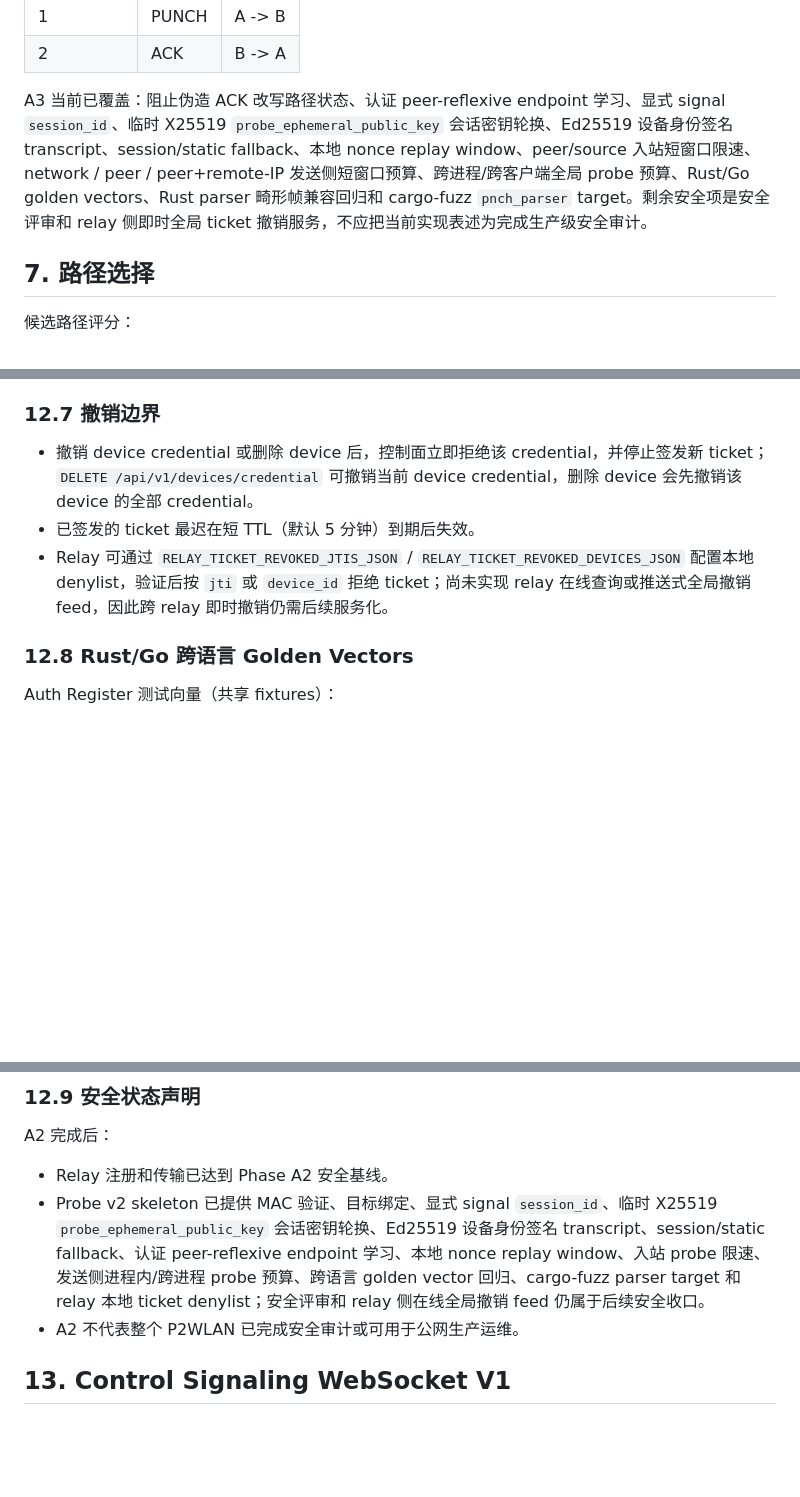
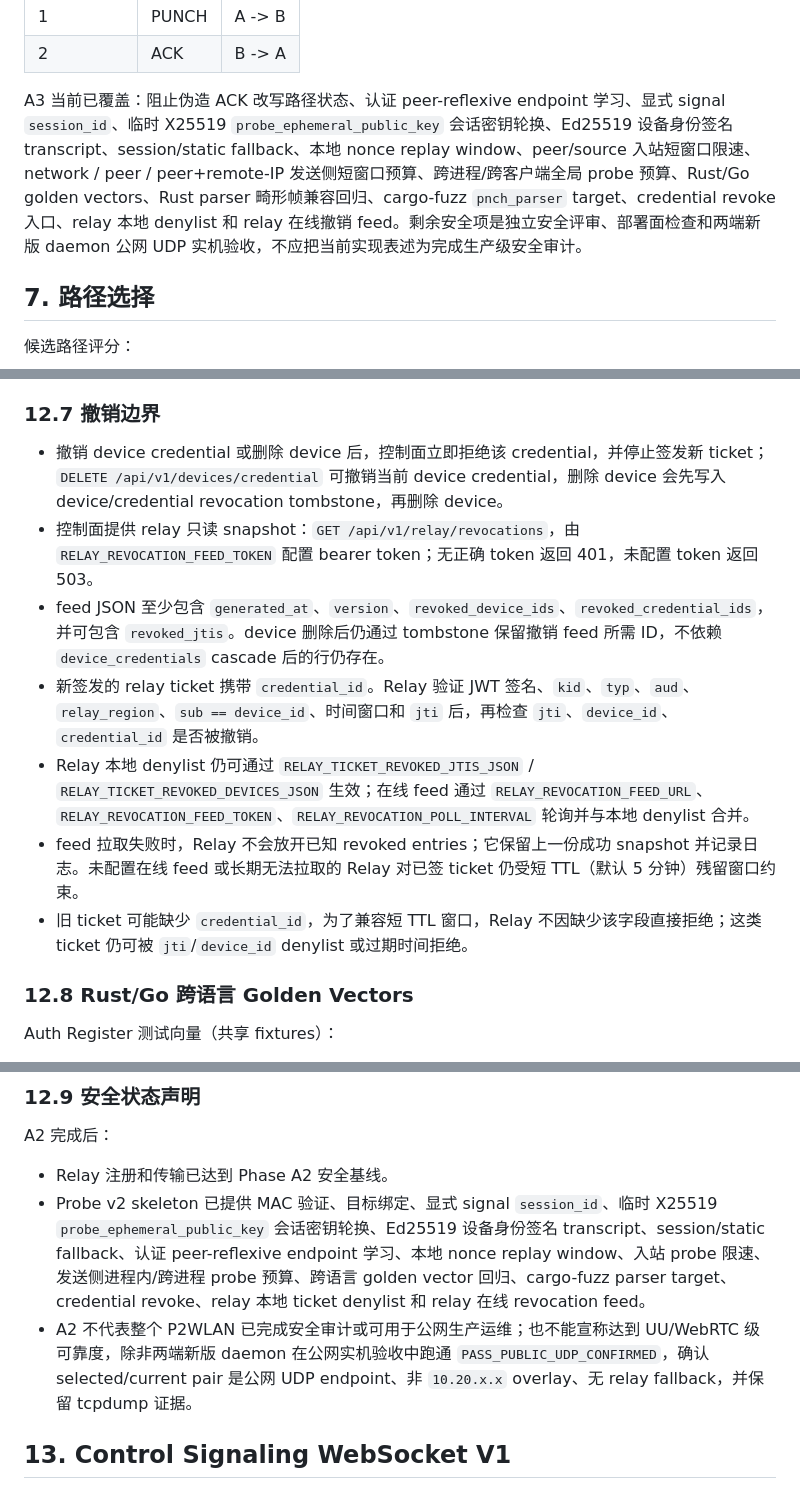
Before and after one commit to yhan-sun/p2wlan, a Markdown page: docs/PROTOCOL.md, 3 parts joined by grey strips. GitHub-like rendering; blank space fills up the shorter version.

Commit message:
Document revocation and security boundaries

```diff
--- a/docs/PROTOCOL.md
+++ b/docs/PROTOCOL.md
@@ -336,7 +336,7 @@ probe_mac_key = base_probe_mac_key
 | 1 | PUNCH | A -> B |
 | 2 | ACK | B -> A |
 
-A3 当前已覆盖：阻止伪造 ACK 改写路径状态、认证 peer-reflexive endpoint 学习、显式 signal `session_id`、临时 X25519 `probe_ephemeral_public_key` 会话密钥轮换、Ed25519 设备身份签名 transcript、session/static fallback、本地 nonce replay window、peer/source 入站短窗口限速、network / peer / peer+remote-IP 发送侧短窗口预算、跨进程/跨客户端全局 probe 预算、Rust/Go golden vectors、Rust parser 畸形帧兼容回归和 cargo-fuzz `pnch_parser` target。剩余安全项是安全评审和 relay 侧即时全局 ticket 撤销服务，不应把当前实现表述为完成生产级安全审计。
+A3 当前已覆盖：阻止伪造 ACK 改写路径状态、认证 peer-reflexive endpoint 学习、显式 signal `session_id`、临时 X25519 `probe_ephemeral_public_key` 会话密钥轮换、Ed25519 设备身份签名 transcript、session/static fallback、本地 nonce replay window、peer/source 入站短窗口限速、network / peer / peer+remote-IP 发送侧短窗口预算、跨进程/跨客户端全局 probe 预算、Rust/Go golden vectors、Rust parser 畸形帧兼容回归、cargo-fuzz `pnch_parser` target、credential revoke 入口、relay 本地 denylist 和 relay 在线撤销 feed。剩余安全项是独立安全评审、部署面检查和两端新版 daemon 公网 UDP 实机验收，不应把当前实现表述为完成生产级安全审计。
 
 ## 7. 路径选择
 
@@ -587,9 +588,13 @@ Relay peer table 以 `(network_id, node_id)` 为身份键：
 
 ### 12.7 撤销边界
 
-- 撤销 device credential 或删除 device 后，控制面立即拒绝该 credential，并停止签发新 ticket；`DELETE /api/v1/devices/credential` 可撤销当前 device credential，删除 device 会先撤销该 device 的全部 credential。
-- 已签发的 ticket 最迟在短 TTL（默认 5 分钟）到期后失效。
-- Relay 可通过 `RELAY_TICKET_REVOKED_JTIS_JSON` / `RELAY_TICKET_REVOKED_DEVICES_JSON` 配置本地 denylist，验证后按 `jti` 或 `device_id` 拒绝 ticket；尚未实现 relay 在线查询或推送式全局撤销 feed，因此跨 relay 即时撤销仍需后续服务化。
+- 撤销 device credential 或删除 device 后，控制面立即拒绝该 credential，并停止签发新 ticket；`DELETE /api/v1/devices/credential` 可撤销当前 device credential，删除 device 会先写入 device/credential revocation tombstone，再删除 device。
+- 控制面提供 relay 只读 snapshot：`GET /api/v1/relay/revocations`，由 `RELAY_REVOCATION_FEED_TOKEN` 配置 bearer token；无正确 token 返回 401，未配置 token 返回 503。
+- feed JSON 至少包含 `generated_at`、`version`、`revoked_device_ids`、`revoked_credential_ids`，并可包含 `revoked_jtis`。device 删除后仍通过 tombstone 保留撤销 feed 所需 ID，不依赖 `device_credentials` cascade 后的行仍存在。
+- 新签发的 relay ticket 携带 `credential_id`。Relay 验证 JWT 签名、`kid`、`typ`、`aud`、`relay_region`、`sub == device_id`、时间窗口和 `jti` 后，再检查 `jti`、`device_id`、`credential_id` 是否被撤销。
+- Relay 本地 denylist 仍可通过 `RELAY_TICKET_REVOKED_JTIS_JSON` / `RELAY_TICKET_REVOKED_DEVICES_JSON` 生效；在线 feed 通过 `RELAY_REVOCATION_FEED_URL`、`RELAY_REVOCATION_FEED_TOKEN`、`RELAY_REVOCATION_POLL_INTERVAL` 轮询并与本地 denylist 合并。
+- feed 拉取失败时，Relay 不会放开已知 revoked entries；它保留上一份成功 snapshot 并记录日志。未配置在线 feed 或长期无法拉取的 Relay 对已签 ticket 仍受短 TTL（默认 5 分钟）残留窗口约束。
+- 旧 ticket 可能缺少 `credential_id`，为了兼容短 TTL 窗口，Relay 不因缺少该字段直接拒绝；这类 ticket 仍可被 `jti`/`device_id` denylist 或过期时间拒绝。
 
 ### 12.8 Rust/Go 跨语言 Golden Vectors
 
@@ -656,8 +661,8 @@ ACK bytes (hex):
 
 A2 完成后：
 - Relay 注册和传输已达到 Phase A2 安全基线。
-- Probe v2 skeleton 已提供 MAC 验证、目标绑定、显式 signal `session_id`、临时 X25519 `probe_ephemeral_public_key` 会话密钥轮换、Ed25519 设备身份签名 transcript、session/static fallback、认证 peer-reflexive endpoint 学习、本地 nonce replay window、入站 probe 限速、发送侧进程内/跨进程 probe 预算、跨语言 golden vector 回归、cargo-fuzz parser target 和 relay 本地 ticket denylist；安全评审和 relay 侧在线全局撤销 feed 仍属于后续安全收口。
-- A2 不代表整个 P2WLAN 已完成安全审计或可用于公网生产运维。
+- Probe v2 skeleton 已提供 MAC 验证、目标绑定、显式 signal `session_id`、临时 X25519 `probe_ephemeral_public_key` 会话密钥轮换、Ed25519 设备身份签名 transcript、session/static fallback、认证 peer-reflexive endpoint 学习、本地 nonce replay window、入站 probe 限速、发送侧进程内/跨进程 probe 预算、跨语言 golden vector 回归、cargo-fuzz parser target、credential revoke、relay 本地 ticket denylist 和 relay 在线 revocation feed。
+- A2 不代表整个 P2WLAN 已完成安全审计或可用于公网生产运维；也不能宣称达到 UU/WebRTC 级可靠度，除非两端新版 daemon 在公网实机验收中跑通 `PASS_PUBLIC_UDP_CONFIRMED`，确认 selected/current pair 是公网 UDP endpoint、非 `10.20.x.x` overlay、无 relay fallback，并保留 tcpdump 证据。
 
 ## 13. Control Signaling WebSocket V1
 
```
Also changed, not shown: other parts of docs/PROTOCOL.md (+2 -1 lines), docs/ENGINE_OPTIMIZATION_PLAN.md (+6 -6 lines), docs/SECURITY_REVIEW.md (added, +50 -0 lines).
